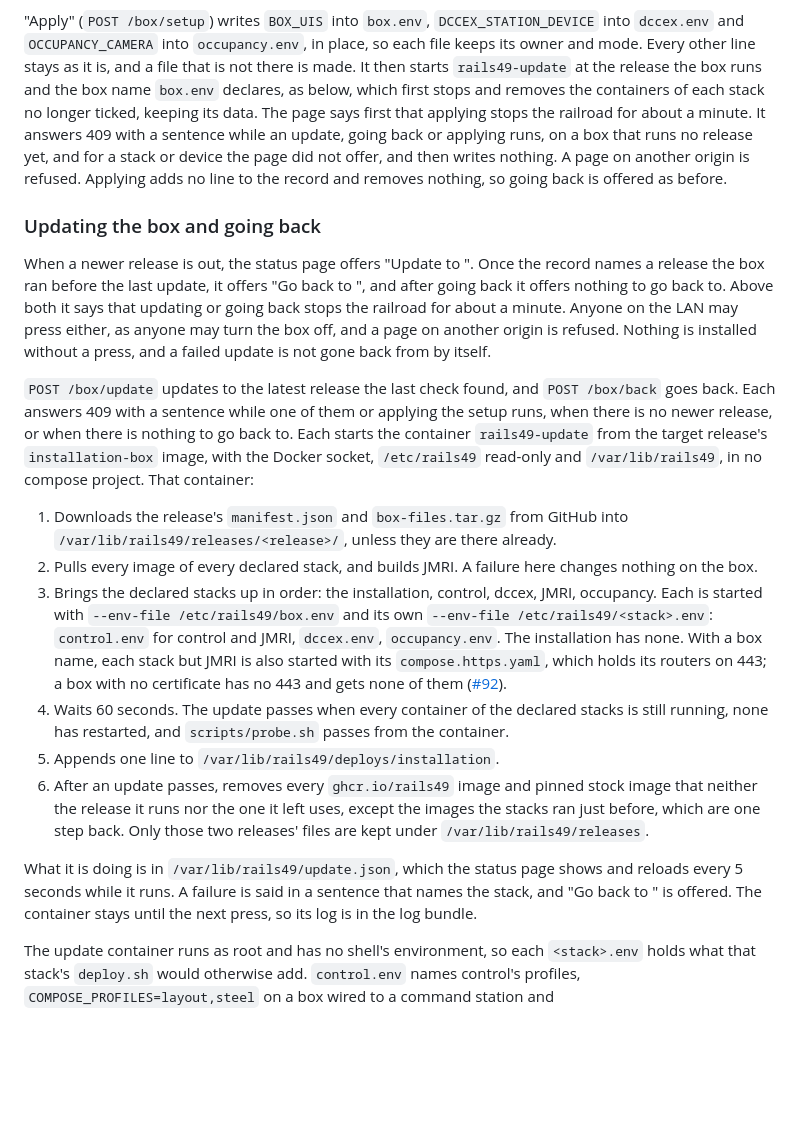
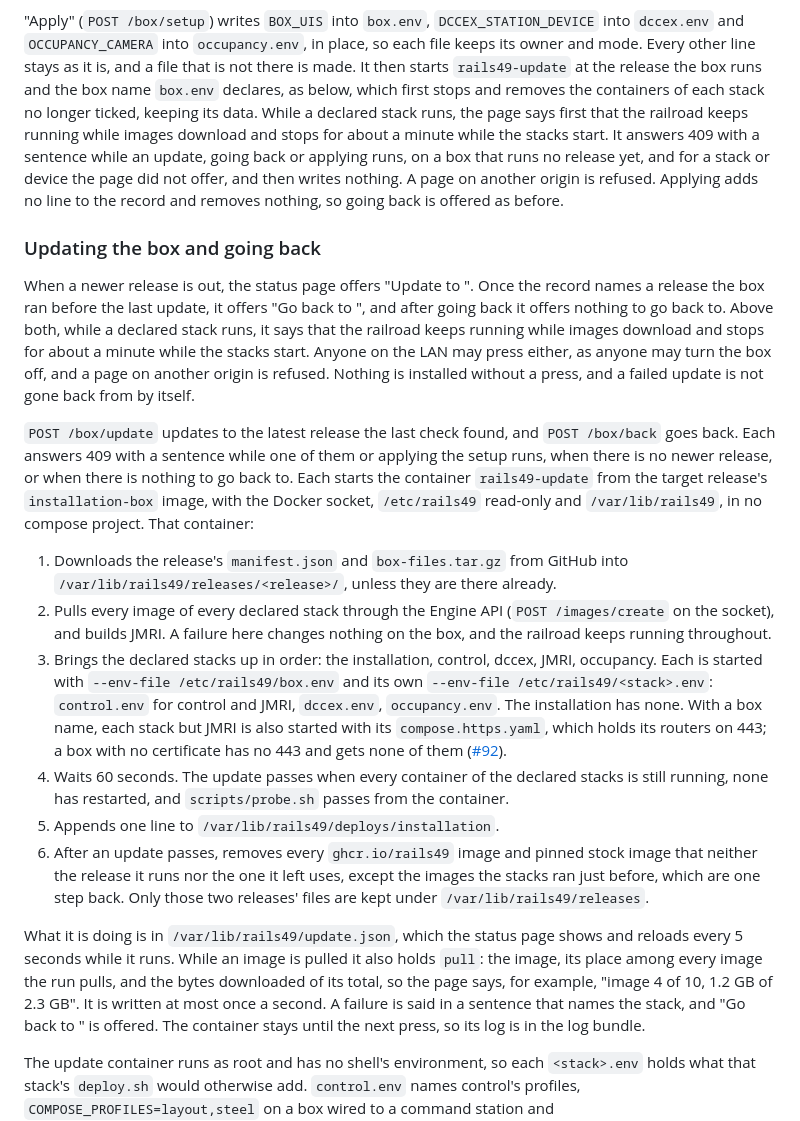
Before and after one commit to rails49/installation, a Markdown page: README.md, the part around the change. GitHub-like rendering; blank space fills up the shorter version.

Commit message:
README: images are pulled through the Engine API, and the page says how far (#96)
Co-Authored-By: Claude Opus 5.5 <noreply@anthropic.com>

```diff
--- a/README.md
+++ b/README.md
@@ -212,8 +212,9 @@ The status page also chooses the stacks the box runs and their devices
 `occupancy.env`, in place, so each file keeps its owner and mode. Every other
 line stays as it is, and a file that is not there is made. It then starts `rails49-update` at the release the
 box runs and the box name `box.env` declares, as below, which first stops and removes the containers of each
-stack no longer ticked, keeping its data. The page says first that applying
-stops the railroad for about a minute. It answers 409 with a sentence while
+stack no longer ticked, keeping its data. While a declared stack runs, the
+page says first that the railroad keeps running while images download and
+stops for about a minute while the stacks start. It answers 409 with a sentence while
 an update, going back or applying runs, on a box that runs no release yet, and
 for a stack or device the page did not offer, and then writes nothing. A page
 on another origin is refused. Applying adds no line to the record and removes
@@ -223,8 +224,9 @@ nothing, so going back is offered as before.
 
 When a newer release is out, the status page offers "Update to <release>".
 Once the record names a release the box ran before the last update, it offers
-"Go back to <release>", and after going back it offers nothing to go back to. Above both it says that updating or going back stops
-the railroad for about a minute. Anyone on the LAN may press either, as anyone
+"Go back to <release>", and after going back it offers nothing to go back to. Above both, while a declared stack runs, it says that the
+railroad keeps running while images download and stops for about a minute
+while the stacks start. Anyone on the LAN may press either, as anyone
 may turn the box off, and a page on another origin is refused. Nothing is
 installed without a press, and a failed update is not gone back from by
 itself.
@@ -239,8 +241,9 @@ starts the container `rails49-update` from the target release's
 
 1. Downloads the release's `manifest.json` and `box-files.tar.gz` from GitHub
    into `/var/lib/rails49/releases/<release>/`, unless they are there already.
-2. Pulls every image of every declared stack, and builds JMRI. A failure here
-   changes nothing on the box.
+2. Pulls every image of every declared stack through the Engine API
+   (`POST /images/create` on the socket), and builds JMRI. A failure here
+   changes nothing on the box, and the railroad keeps running throughout.
 3. Brings the declared stacks up in order: the installation, control, dccex,
    JMRI, occupancy. Each is started with `--env-file /etc/rails49/box.env` and
    its own `--env-file /etc/rails49/<stack>.env`: `control.env` for control
@@ -259,7 +262,10 @@ starts the container `rails49-update` from the target release's
    releases' files are kept under `/var/lib/rails49/releases`.
 
 What it is doing is in `/var/lib/rails49/update.json`, which the status page
-shows and reloads every 5 seconds while it runs. A failure is said in a
+shows and reloads every 5 seconds while it runs. While an image is pulled it
+also holds `pull`: the image, its place among every image the run pulls, and
+the bytes downloaded of its total, so the page says, for example, "image 4 of
+10, 1.2 GB of 2.3 GB". It is written at most once a second. A failure is said in a
 sentence that names the stack, and "Go back to <release>" is offered. The
 container stays until the next press, so its log is in the log bundle.
 
```
